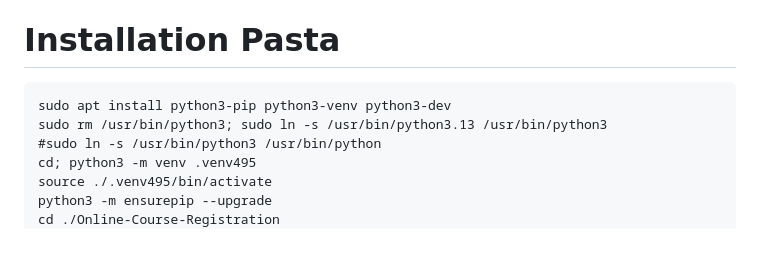
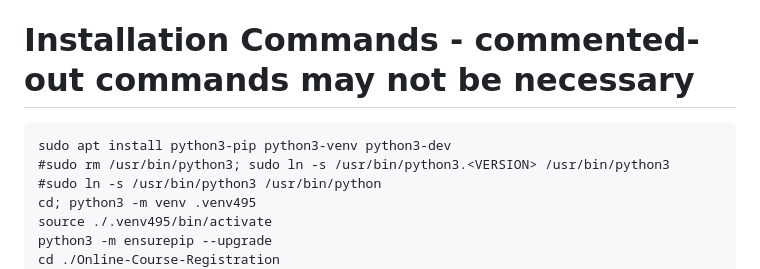
Before and after one commit to asigba/Online-Course-Registration, a Markdown page: docs/README.md, the part around the change. GitHub-like rendering; blank space fills up the shorter version.

````diff
--- a/docs/README.md
+++ b/docs/README.md
@@ -3,10 +3,10 @@
 Our project will simplify the course registration process, allowing students to easily browse available courses, view detailed information, and register with just a few clicks. However, these features are accessible only after the student has successfully completed a secure login or registration process.
 
 
-# Installation Pasta
+# Installation Commands - commented-out commands may not be necessary
 ```
 sudo apt install python3-pip python3-venv python3-dev
-sudo rm /usr/bin/python3; sudo ln -s /usr/bin/python3.13 /usr/bin/python3
+#sudo rm /usr/bin/python3; sudo ln -s /usr/bin/python3.<VERSION> /usr/bin/python3
 #sudo ln -s /usr/bin/python3 /usr/bin/python
 cd; python3 -m venv .venv495
 source ./.venv495/bin/activate
````
